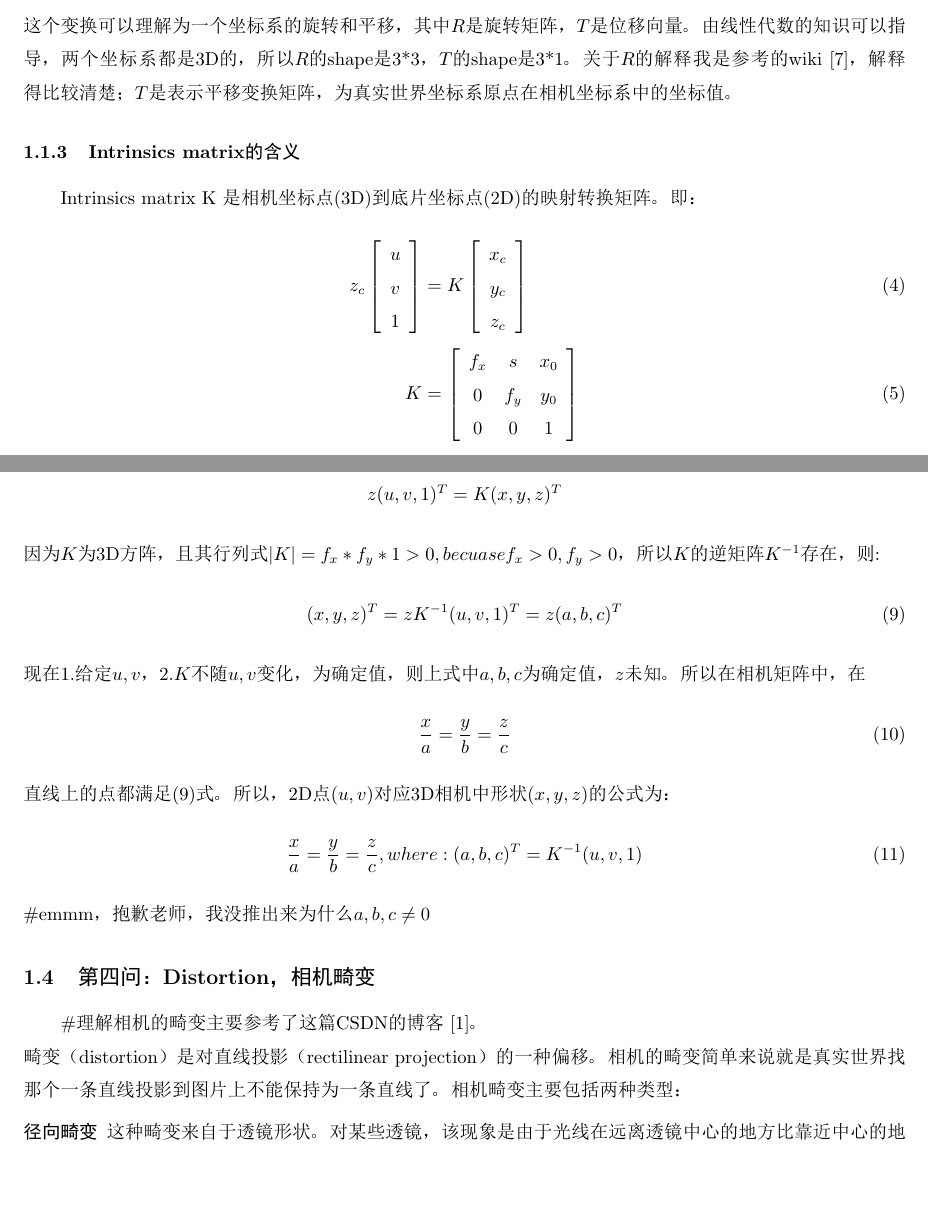
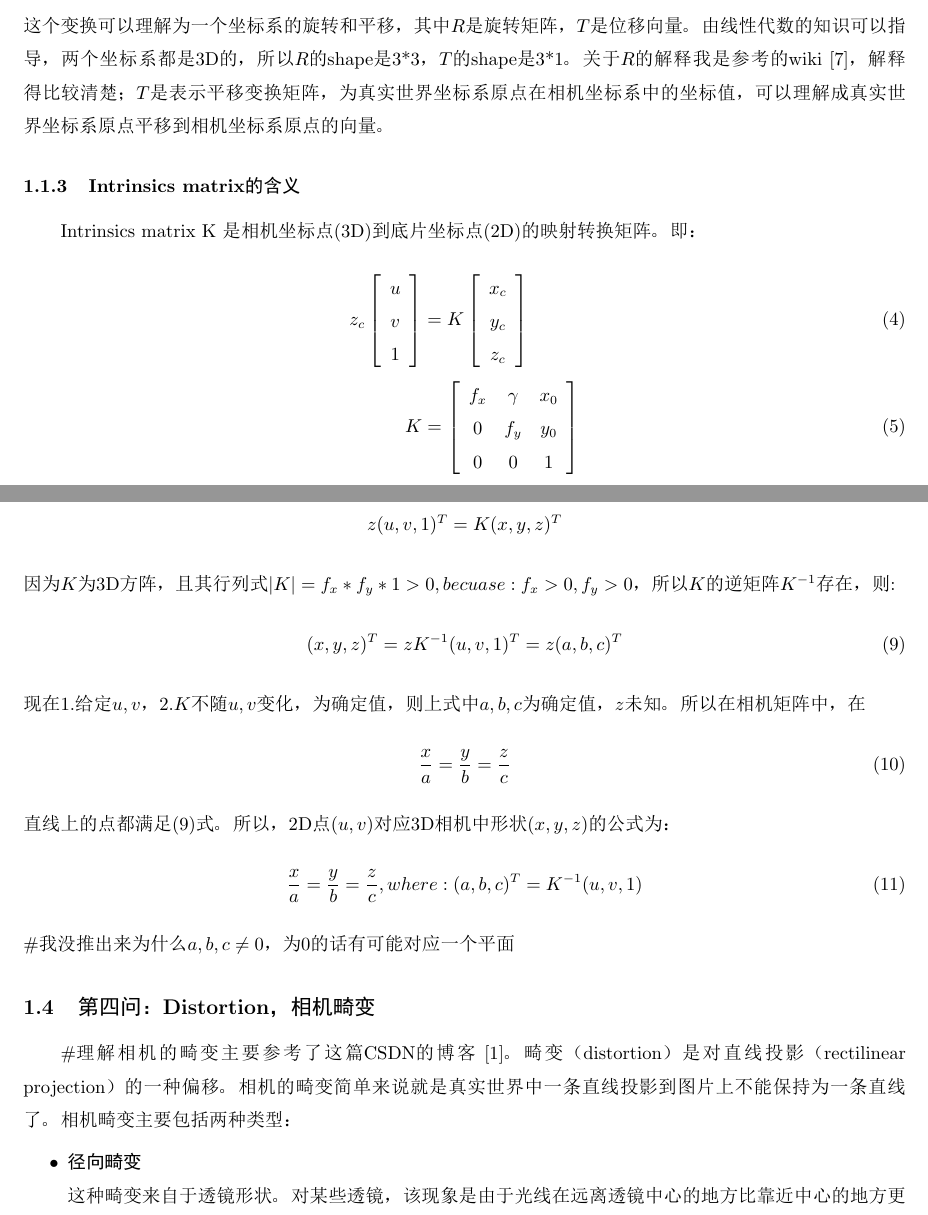
Before and after one commit to zhaone/Camera_Calibration, a LaTeX document (report/stereo.tex): two parts of pages 4 and 6 of 11, joined at a grey line, cut so that both start at the same text, the shorter picture padded with empty space. The pictures show the PDF file report/stereo.pdf that the author committed with the source.

Commit message:
update report

```diff
--- a/report/stereo.tex
+++ b/report/stereo.tex
@@ -69,7 +69,7 @@ r_{2,1} & r_{2,2} & r_{2,3} & t_2 \\
 r_{3,1} & r_{3,2} & r_{3,3} & t_3 \\
 \end{array} \right]
 \end{align}
-这个变换可以理解为一个坐标系的旋转和平移，其中$R$是旋转矩阵，$T$是位移向量。由线性代数的知识可以指导，两个坐标系都是3D的，所以$R$的shape是3*3，$T$的shape是3*1。关于$R$的解释我是参考的wiki\cite{wikiRotationmatrix18830}，解释得比较清楚；$T$是表示平移变换矩阵，为真实世界坐标系原点在相机坐标系中的坐标值。
+这个变换可以理解为一个坐标系的旋转和平移，其中$R$是旋转矩阵，$T$是位移向量。由线性代数的知识可以指导，两个坐标系都是3D的，所以$R$的shape是3*3，$T$的shape是3*1。关于$R$的解释我是参考的wiki\cite{wikiRotationmatrix18830}，解释得比较清楚；$T$是表示平移变换矩阵，为真实世界坐标系原点在相机坐标系中的坐标值，可以理解成真实世界坐标系原点平移到相机坐标系原点的向量。
 \subsubsection{Intrinsics matrix的含义}
 Intrinsics matrix K 是相机坐标点(3D)到底片坐标点(2D)的映射转换矩阵。即：
 \begin{align}
@@ -158,12 +158,13 @@ $$z(u,v,1)^T=K(x,y,z)^T$$
 \begin{align}
 \frac{x}{a}=\frac{y}{b}=\frac{z}{c},where:(a,b,c)^T=K^{-1}(u,v,1)\label{formula:pixel2camera3D}
 \end{align}
-\#emmm，抱歉老师，我没推出来为什么$a,b,c\neq0$
+\#我没推出来为什么$a,b,c\neq0$，为0的话有可能对应一个平面
 \subsection{第四问：Distortion，相机畸变}
-\#理解相机的畸变主要参考了这篇CSDN的博客\cite{CSDNJessicajiel18830}。\\
-畸变（distortion）是对直线投影（rectilinear projection）的一种偏移。相机的畸变简单来说就是真实世界找那个一条直线投影到图片上不能保持为一条直线了。相机畸变主要包括两种类型：
-\begin{description}
-  \item[径向畸变] 这种畸变来自于透镜形状。对某些透镜，该现象是由于光线在远离透镜中心的地方比靠近中心的地方更加弯曲，产生“筒形”或“鱼眼”形成的。一般来讲，成像仪中心的径向畸变为0，越向边缘移动，畸变越严重。对于这种畸变，可以通过泰勒展开式矫正：
+\#理解相机的畸变主要参考了这篇CSDN的博客\cite{CSDNJessicajiel18830}。
+畸变（distortion）是对直线投影（rectilinear projection）的一种偏移。相机的畸变简单来说就是真实世界中一条直线投影到图片上不能保持为一条直线了。相机畸变主要包括两种类型：
+\begin{itemize}
+  \item \textbf{径向畸变} \\
+  这种畸变来自于透镜形状。对某些透镜，该现象是由于光线在远离透镜中心的地方比靠近中心的地方更加弯曲，产生“筒形”或“鱼眼”形成的。一般来讲，成像仪中心的径向畸变为0，越向边缘移动，畸变越严重。对于这种畸变，可以通过泰勒展开式矫正：
   $$
   x''=x'(1+k_1r^2+k_2r^4),
   y''=y'(1+k_1r^2+k_2r^4),
```
Also changed, not shown: report/stereo.pdf, report/stereo.tex (14 more changed lines), 4 other files.
